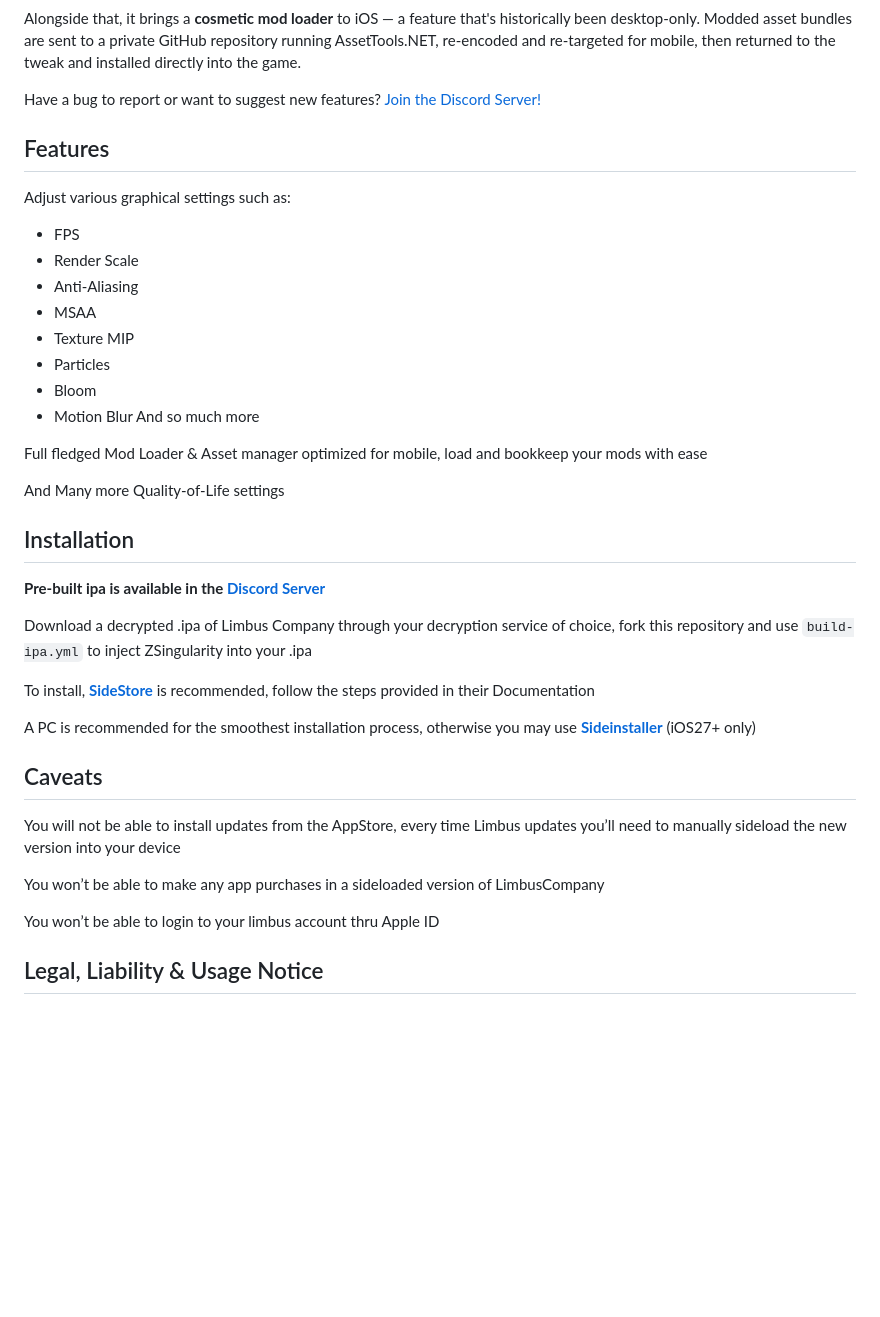
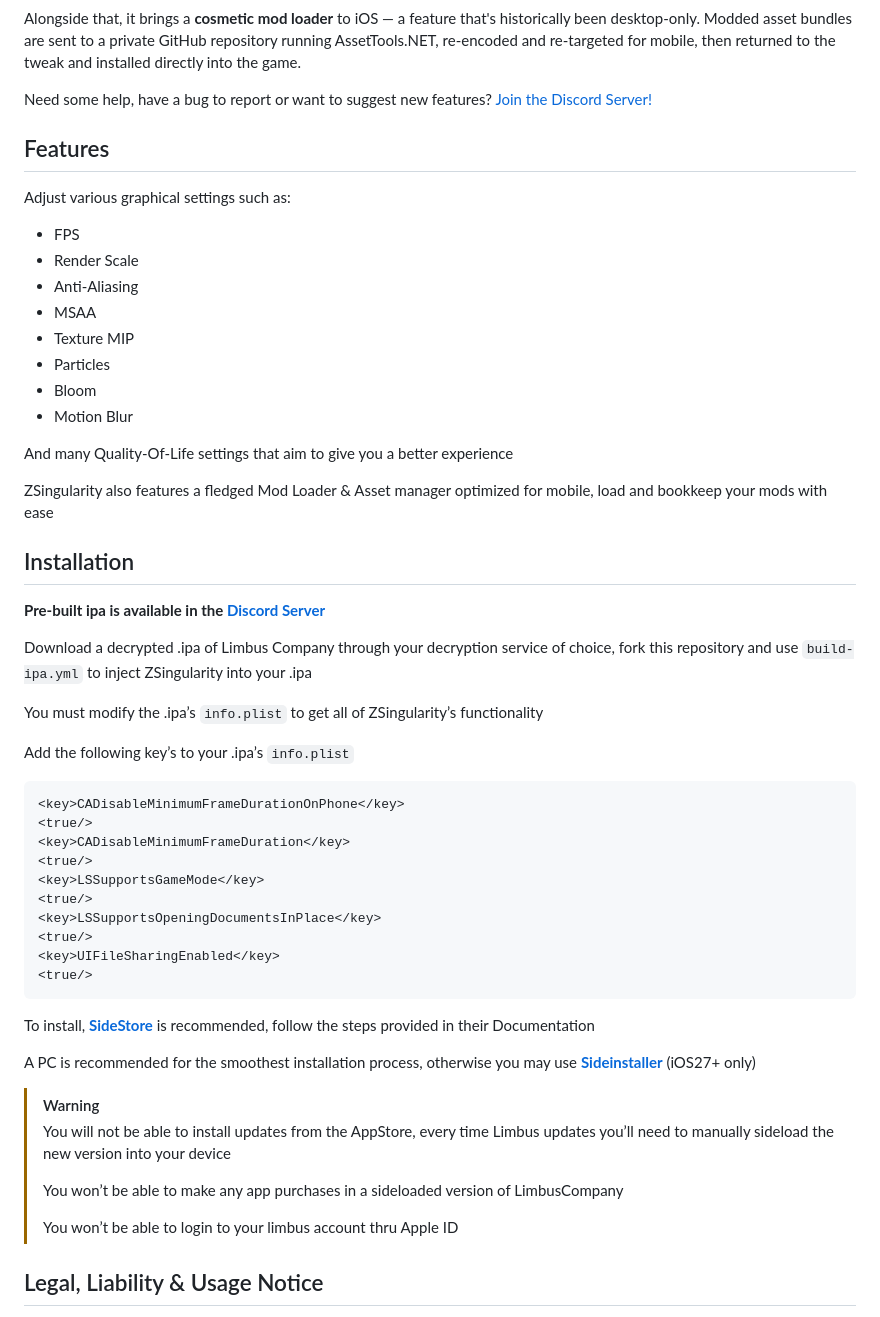
Before and after one commit to Vastrilliant/ZSingularity, a Markdown page: README.md, the part around the change. Drawn GitHub-style; blank space fills up the shorter version.

Commit message:
Revise README

````diff
--- a/README.md
+++ b/README.md
@@ -12,7 +12,7 @@
 
 Alongside that, it brings a **cosmetic mod loader** to iOS — a feature that's historically been desktop-only. Modded asset bundles are sent to a private GitHub repository running AssetTools.NET, re-encoded and re-targeted for mobile, then returned to the tweak and installed directly into the game.
 
-Have a bug to report or want to suggest new features? [Join the Discord Server!](https://discord.gg/nRmztE2unw)
+Need some help, have a bug to report or want to suggest new features? [Join the Discord Server!](https://discord.gg/nRmztE2unw)
 ## Features
 
 Adjust various graphical settings such as:
@@ -25,11 +25,11 @@ Adjust various graphical settings such as:
 - Particles
 - Bloom
 - Motion Blur
-And so much more
 
-Full fledged Mod Loader & Asset manager optimized for mobile, load and bookkeep your mods with ease
+And many Quality-Of-Life settings that aim to give you a better experience
 
-And Many more Quality-of-Life settings
+ZSingularity also features a fledged Mod Loader & Asset manager optimized for mobile, load and bookkeep your mods with ease
+
 
 ## Installation
 
@@ -37,16 +37,31 @@ And Many more Quality-of-Life settings
 
 Download a decrypted .ipa of Limbus Company through your decryption service of choice, fork this repository and use `build-ipa.yml` to inject ZSingularity into your .ipa
 
+You must modify the .ipa’s `info.plist` to get all of ZSingularity’s functionality
+
+Add the following key’s to your .ipa’s `info.plist`
+```
+<key>CADisableMinimumFrameDurationOnPhone</key>
+<true/>
+<key>CADisableMinimumFrameDuration</key>
+<true/>
+<key>LSSupportsGameMode</key>
+<true/>
+<key>LSSupportsOpeningDocumentsInPlace</key>
+<true/>
+<key>UIFileSharingEnabled</key>
+<true/>
+```
 To install, **[SideStore](https://sidestore.io/)** is recommended, follow the steps provided in their Documentation
 
 A PC is recommended for the smoothest installation process, otherwise you may use **[Sideinstaller](https://sideinstaller.net)** (iOS27+ only)
-## Caveats
 
-You will not be able to install updates from the AppStore, every time Limbus updates you’ll need to manually sideload the new version into your device
-
-You won’t be able to make any app purchases in a sideloaded version of LimbusCompany
-
-You won’t be able to login to your limbus account thru Apple ID
+> [!WARNING]
+>You will not be able to install updates from the AppStore, every time Limbus updates you’ll need to manually sideload the new version into your device
+>
+>You won’t be able to make any app purchases in a sideloaded version of LimbusCompany
+>
+>You won’t be able to login to your limbus account thru Apple ID
 
 ## Legal, Liability & Usage Notice
 
````
